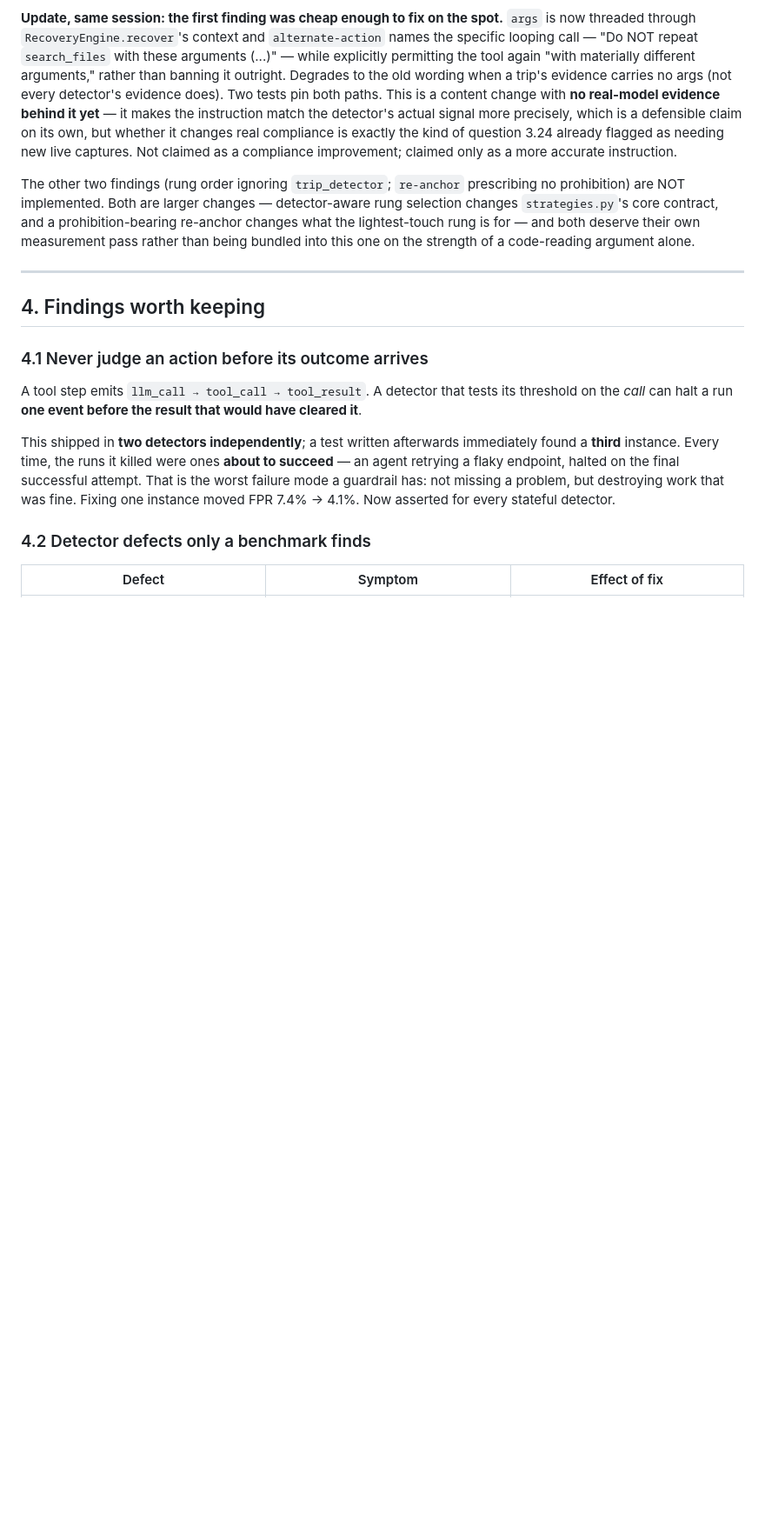
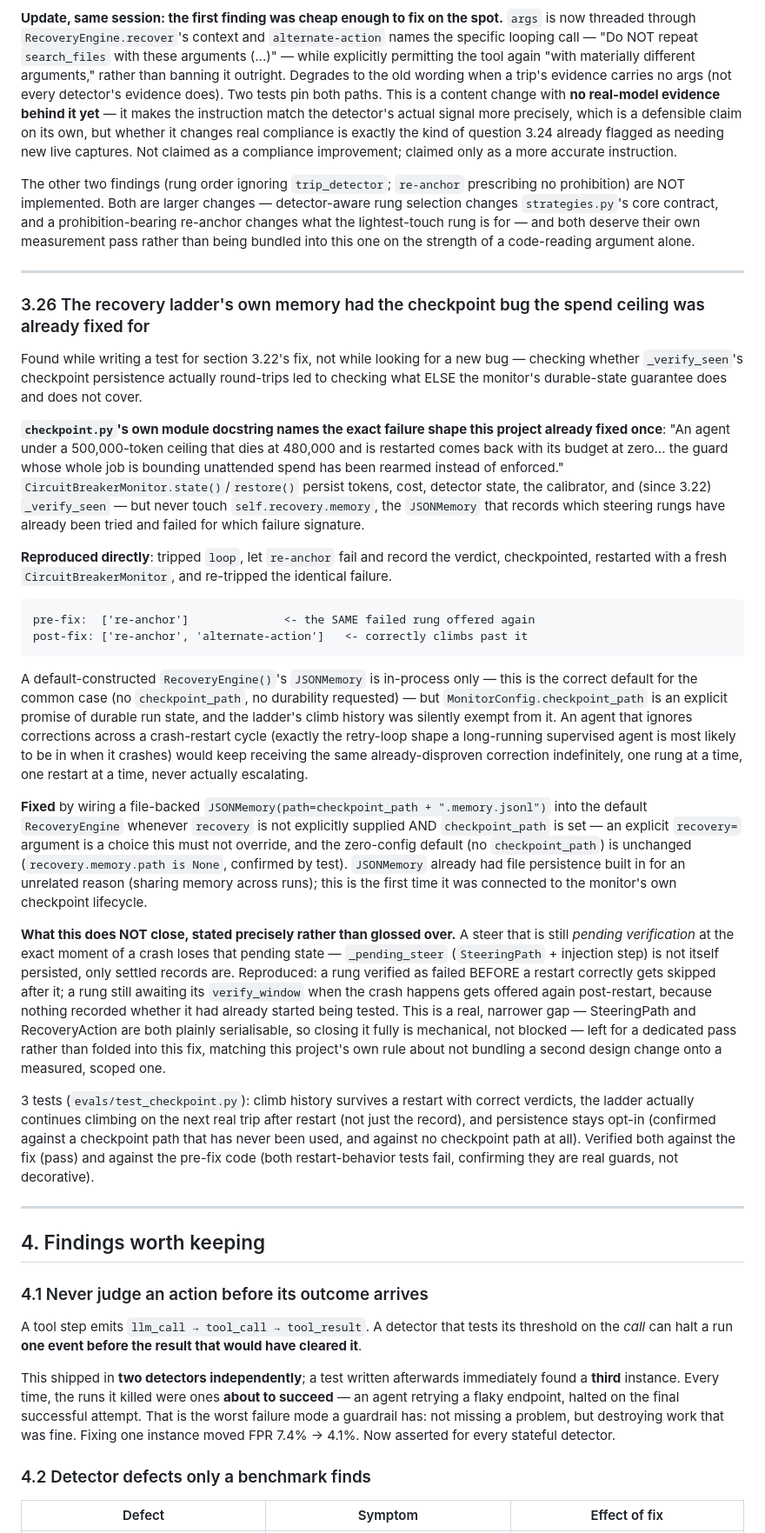
Before and after one commit to ns-0437/agentfuse, a Markdown page: REPORT.md, the part around the change. Shown at 87% size. Drawn GitHub-style; blank space fills up the shorter version.

Commit message:
docs(report): section 3.26 -- the recovery ladder's memory had the checkpoint bug
Found while writing a test for the prior session's _verify_seen
persistence, not while hunting for a new bug: checking what else the
monitor's durable-state guarantee does and doesn't cover surfaced that
self.recovery.memory was never part of it at all.

Documents the reproduction (pre-fix: ladder offers the same failed rung
again after a restart; post-fix: correctly climbs), the fix (wiring a
file-backed JSONMemory into the default RecoveryEngine only when
checkpoint_path is set and no explicit recovery= was given), and states
precisely what remains open: a steer still pending verification at the
moment of a crash loses that pending state, since _pending_steer itself
isn't persisted. Named as mechanical to close (both dataclasses involved
are already serialisable) but deliberately not bundled into this fix.

Co-Authored-By: Claude Sonnet 5 <noreply@anthropic.com>

````diff
--- a/REPORT.md
+++ b/REPORT.md
@@ -1742,6 +1742,74 @@ detector-aware rung selection changes `strategies.py`'s core contract, and a
 prohibition-bearing re-anchor changes what the lightest-touch rung is for —
 and both deserve their own measurement pass rather than being bundled into
 this one on the strength of a code-reading argument alone.
+
+---
+
+### 3.26 The recovery ladder's own memory had the checkpoint bug the spend ceiling was already fixed for
+
+Found while writing a test for section 3.22's fix, not while looking for a new
+bug — checking whether `_verify_seen`'s checkpoint persistence actually
+round-trips led to checking what ELSE the monitor's durable-state guarantee
+does and does not cover.
+
+**`checkpoint.py`'s own module docstring names the exact failure shape this
+project already fixed once**: "An agent under a 500,000-token ceiling that
+dies at 480,000 and is restarted comes back with its budget at zero... the
+guard whose whole job is bounding unattended spend has been rearmed instead
+of enforced." `CircuitBreakerMonitor.state()`/`restore()` persist tokens,
+cost, detector state, the calibrator, and (since 3.22) `_verify_seen` — but
+never touch `self.recovery.memory`, the `JSONMemory` that records which
+steering rungs have already been tried and failed for which failure
+signature.
+
+**Reproduced directly**: tripped `loop`, let `re-anchor` fail and record the
+verdict, checkpointed, restarted with a fresh `CircuitBreakerMonitor`, and
+re-tripped the identical failure.
+
+```
+pre-fix:  ['re-anchor']              <- the SAME failed rung offered again
+post-fix: ['re-anchor', 'alternate-action']   <- correctly climbs past it
+```
+
+A default-constructed `RecoveryEngine()`'s `JSONMemory` is in-process only —
+this is the correct default for the common case (no `checkpoint_path`, no
+durability requested) — but `MonitorConfig.checkpoint_path` is an explicit
+promise of durable run state, and the ladder's climb history was silently
+exempt from it. An agent that ignores corrections across a crash-restart
+cycle (exactly the retry-loop shape a long-running supervised agent is most
+likely to be in when it crashes) would keep receiving the same
+already-disproven correction indefinitely, one rung at a time, one restart
+at a time, never actually escalating.
+
+**Fixed** by wiring a file-backed `JSONMemory(path=checkpoint_path +
+".memory.jsonl")` into the default `RecoveryEngine` whenever `recovery` is
+not explicitly supplied AND `checkpoint_path` is set — an explicit
+`recovery=` argument is a choice this must not override, and the
+zero-config default (no `checkpoint_path`) is unchanged (`recovery.memory.path
+is None`, confirmed by test). `JSONMemory` already had file persistence
+built in for an unrelated reason (sharing memory across runs); this is the
+first time it was connected to the monitor's own checkpoint lifecycle.
+
+**What this does NOT close, stated precisely rather than glossed over.** A
+steer that is still *pending verification* at the exact moment of a crash
+loses that pending state — `_pending_steer` (`SteeringPath` + injection step)
+is not itself persisted, only settled records are. Reproduced: a rung
+verified as failed BEFORE a restart correctly gets skipped after it; a rung
+still awaiting its `verify_window` when the crash happens gets offered again
+post-restart, because nothing recorded whether it had already started being
+tested. This is a real, narrower gap — SteeringPath and RecoveryAction are
+both plainly serialisable, so closing it fully is mechanical, not blocked —
+left for a dedicated pass rather than folded into this fix, matching this
+project's own rule about not bundling a second design change onto a
+measured, scoped one.
+
+3 tests (`evals/test_checkpoint.py`): climb history survives a restart with
+correct verdicts, the ladder actually continues climbing on the next real
+trip after restart (not just the record), and persistence stays opt-in
+(confirmed against a checkpoint path that has never been used, and against
+no checkpoint path at all). Verified both against the fix (pass) and against
+the pre-fix code (both restart-behavior tests fail, confirming they are real
+guards, not decorative).
 
 ---
 
````
